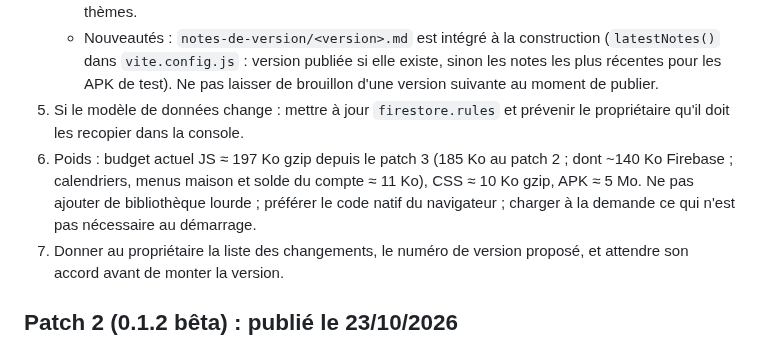
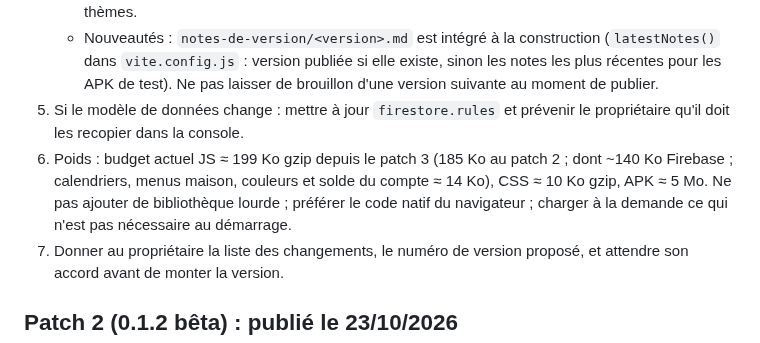
Before and after one commit to Lorn-noross/P-Flow, a Markdown page: CLAUDE.md, the part around the change. GitHub-like rendering.

Commit message:
Notes : poids JS du patch 3 (≈ 199 Ko gzip)
Co-Authored-By: Claude Opus 5.5 <noreply@anthropic.com>
Claude-Session: https://claude.ai/code/session_01XJy7mBtFevaARs9PV2YdYZ

```diff
--- a/CLAUDE.md
+++ b/CLAUDE.md
@@ -42,7 +42,7 @@ Des personnes (dont la famille du propriétaire) ont de vraies données dans l'a
    - **Sous-interfaces aux couleurs de l'appli** (demande du propriétaire, 23/10/2026) : aucune fenêtre native du système à l'intérieur de l'appli (liste `<select>`, sélecteur de date, sélecteur de couleur, `alert` / `confirm` / `prompt`). Tout menu, liste de choix, calendrier, sélecteur ou confirmation est fait maison, en verre, aux couleurs du thème (clair, sombre, noir absolu) et de la couleur d'accentuation. Seules exceptions, impossibles à habiller : le sélecteur de fichiers du système (« Importer une sauvegarde », import Excel), « Enregistrer sous », la fenêtre Google de connexion / Drive et celle d'installation d'Android. À chaque patch : `grep` (`<select`, `type="date"`, `type="month"`, `type="color"`, `confirm(`, `alert(`) puis vérification à l'écran dans les deux thèmes.
    - Nouveautés : `notes-de-version/<version>.md` est intégré à la construction (`latestNotes()` dans `vite.config.js` : version publiée si elle existe, sinon les notes les plus récentes pour les APK de test). Ne pas laisser de brouillon d'une version suivante au moment de publier.
 5. Si le modèle de données change : mettre à jour `firestore.rules` et prévenir le propriétaire qu'il doit les recopier dans la console.
-6. Poids : budget actuel JS ≈ 197 Ko gzip depuis le patch 3 (185 Ko au patch 2 ; dont ~140 Ko Firebase ; calendriers, menus maison et solde du compte ≈ 11 Ko), CSS ≈ 10 Ko gzip, APK ≈ 5 Mo. Ne pas ajouter de bibliothèque lourde ; préférer le code natif du navigateur ; charger à la demande ce qui n'est pas nécessaire au démarrage.
+6. Poids : budget actuel JS ≈ 199 Ko gzip depuis le patch 3 (185 Ko au patch 2 ; dont ~140 Ko Firebase ; calendriers, menus maison, couleurs et solde du compte ≈ 14 Ko), CSS ≈ 10 Ko gzip, APK ≈ 5 Mo. Ne pas ajouter de bibliothèque lourde ; préférer le code natif du navigateur ; charger à la demande ce qui n'est pas nécessaire au démarrage.
 7. Donner au propriétaire la liste des changements, le numéro de version proposé, et attendre son accord avant de monter la version.
 
 
```
